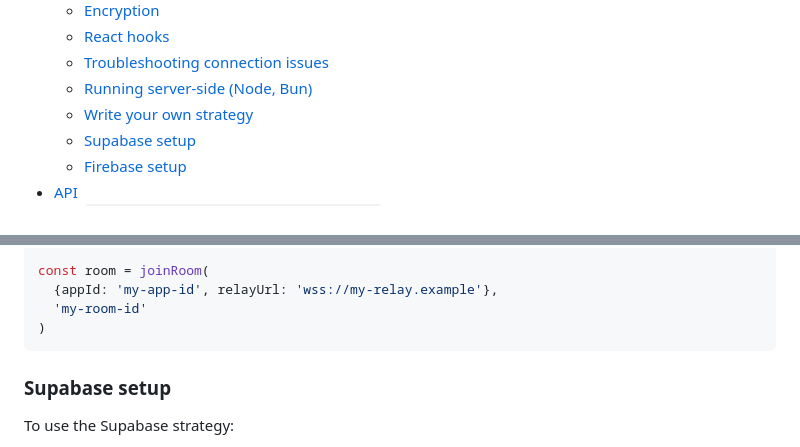
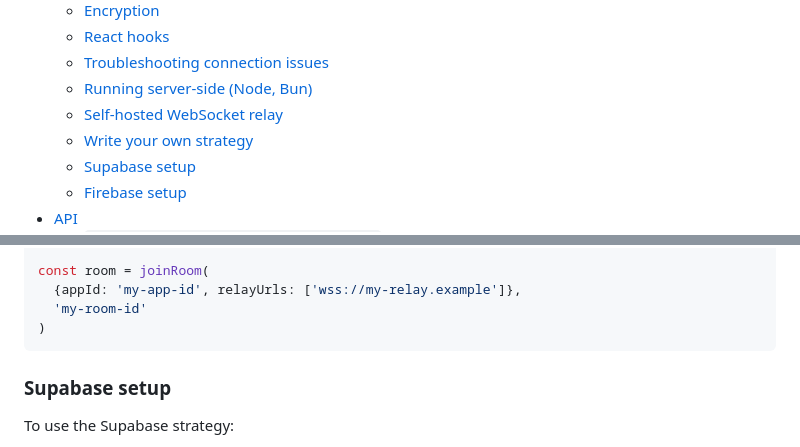
Before and after one commit to dmotz/trystero, a Markdown page: README.md, 2 parts joined by grey strips. Rendered like a GitHub page.

````diff
--- a/README.md
+++ b/README.md
@@ -42,6 +42,7 @@ You can see what people are building with Trystero
   - [React hooks](#react-hooks)
   - [Troubleshooting connection issues](#troubleshooting-connection-issues)
   - [Running server-side (Node, Bun)](#running-server-side-node-bun)
+  - [Self-hosted WebSocket relay](#self-hosted-websocket-relay)
   - [Write your own strategy](#write-your-own-strategy)
   - [Supabase setup](#supabase-setup)
   - [Firebase setup](#firebase-setup)
@@ -622,7 +657,7 @@ export const joinRoom = createStrategy({
 })
 
 const room = joinRoom(
-  {appId: 'my-app-id', relayUrl: 'wss://my-relay.example'},
+  {appId: 'my-app-id', relayUrls: ['wss://my-relay.example']},
   'my-room-id'
 )
 ```
````
Also changed, not shown: other parts of README.md (+50 -15 lines).
